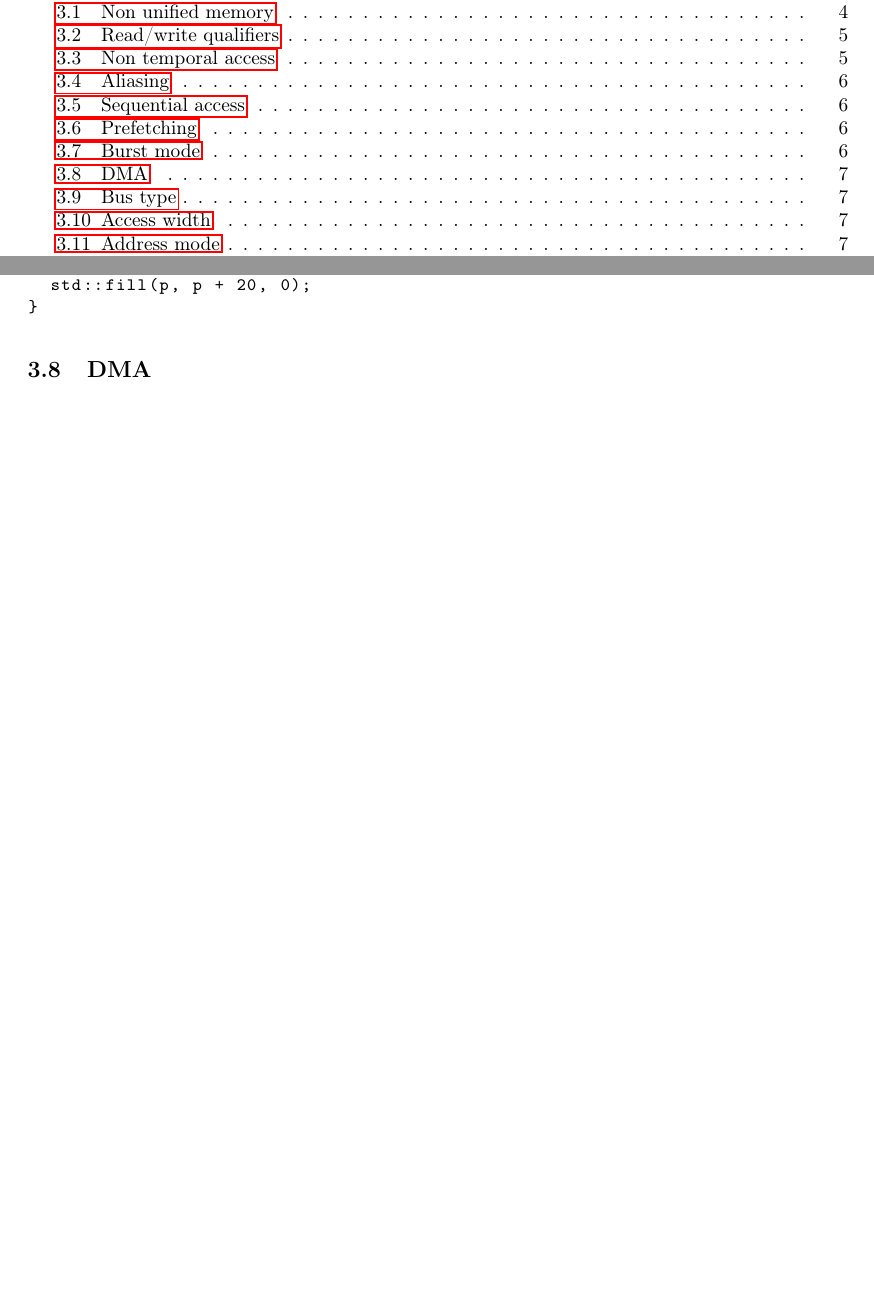
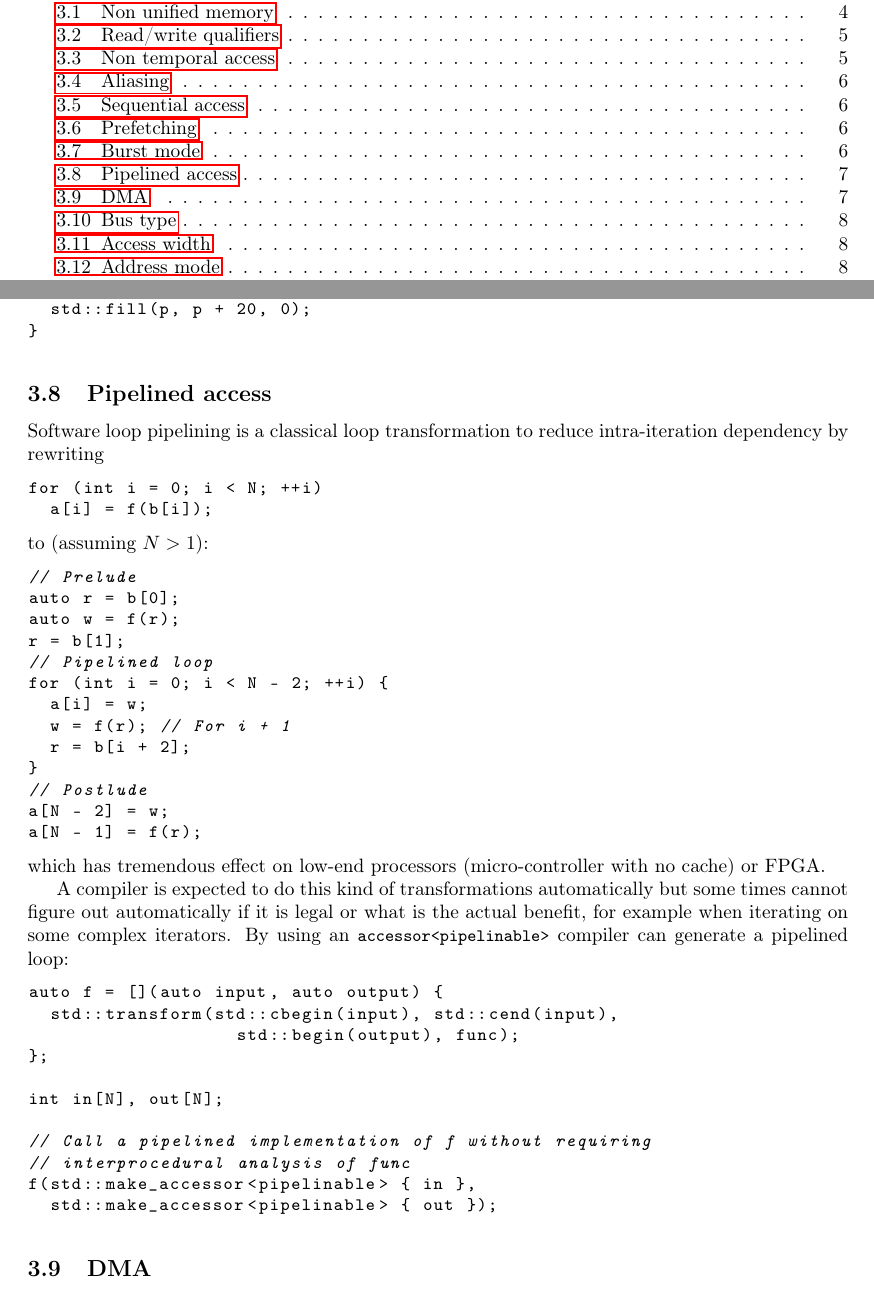
Before and after one commit to keryell/accessors, a LaTeX paper (accessors.tex): two parts of pages 2 and 7 of 12, joined at a grey line, cut so that both start at the same text, the shorter picture padded with empty space. Compiled offline with pdfLaTeX.

Commit message:
Add example of pipelinable accessor

```diff
--- a/accessors.tex
+++ b/accessors.tex
@@ -408,6 +408,54 @@ for (int i = 0; i != N; ++i) {
 \end{lstlisting}
 
 
+\subsection{Pipelined access}
+\label{sec:pipelined-access}
+
+Software loop pipelining is a classical loop transformation to reduce
+intra-iteration dependency by rewriting
+\begin{lstlisting}
+for (int i = 0; i < N; ++i)
+  a[i] = f(b[i]);
+\end{lstlisting}
+to (assuming $N > 1$):
+\begin{lstlisting}
+// Prelude
+auto r = b[0];
+auto w = f(r);
+r = b[1];
+// Pipelined loop
+for (int i = 0; i < N - 2; ++i) {
+  a[i] = w;
+  w = f(r); // For i + 1
+  r = b[i + 2];
+}
+// Postlude
+a[N - 2] = w;
+a[N - 1] = f(r);
+\end{lstlisting}
+which has tremendous effect on low-end processors (micro-controller
+with no cache) or FPGA.
+
+A compiler is expected to do this kind of transformations
+automatically but some times cannot figure out automatically if it is
+legal or what is the actual benefit, for example when iterating on
+some complex iterators. By using an \lstinline|accessor<pipelinable>|
+compiler can generate a pipelined loop:
+\begin{lstlisting}
+auto f = [](auto input, auto output) {
+  std::transform(std::cbegin(input), std::cend(input),
+                   std::begin(output), func);
+};
+
+int in[N], out[N];
+
+// Call a pipelined implementation of f without requiring
+// interprocedural analysis of func
+f(std::make_accessor<pipelinable> { in },
+  std::make_accessor<pipelinable> { out });
+\end{lstlisting}
+
+
 \subsection{DMA}
 \label{sec:dma}
 
```
Also changed, not shown: accessors.tex (4 more changed lines).
